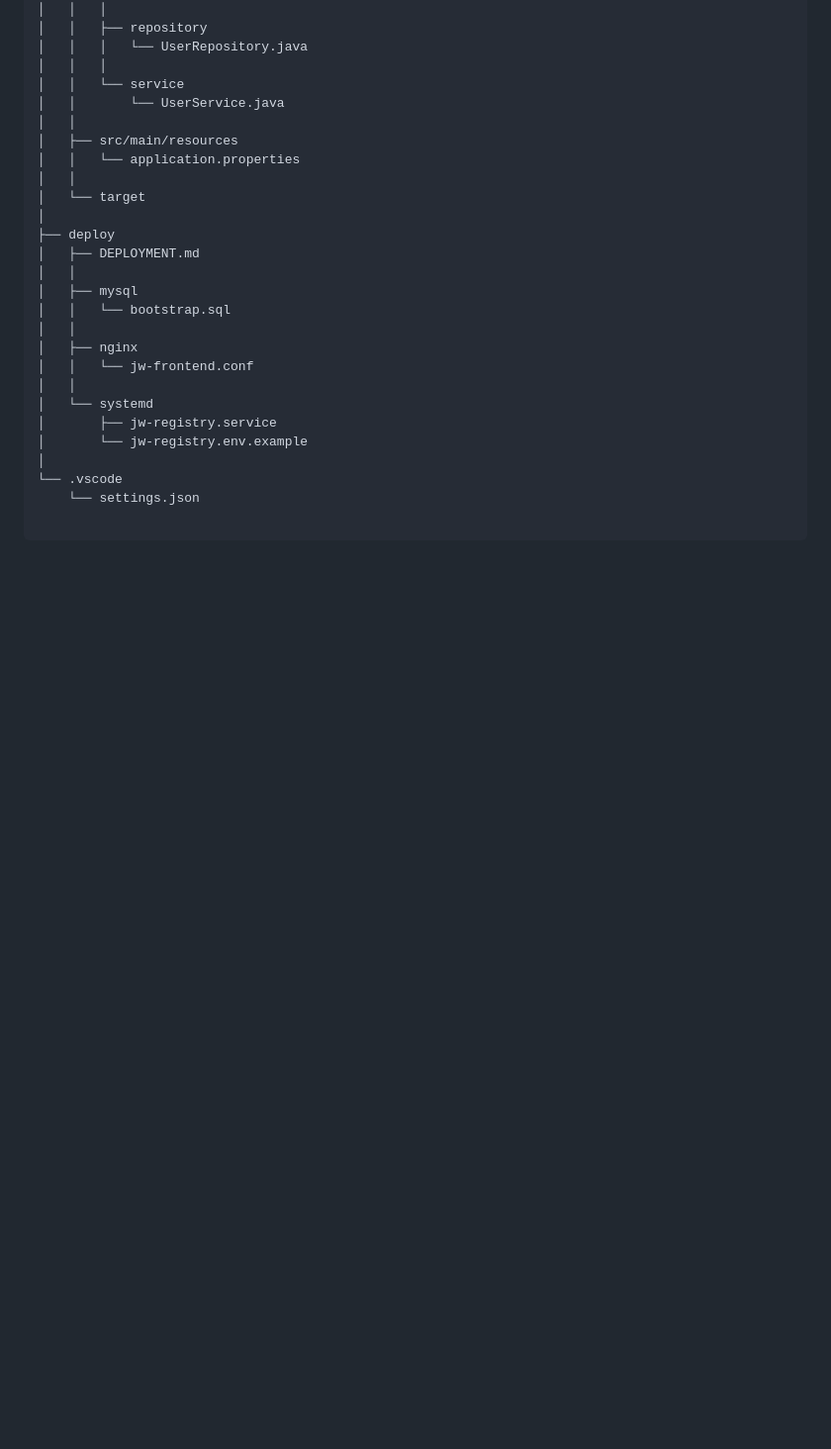
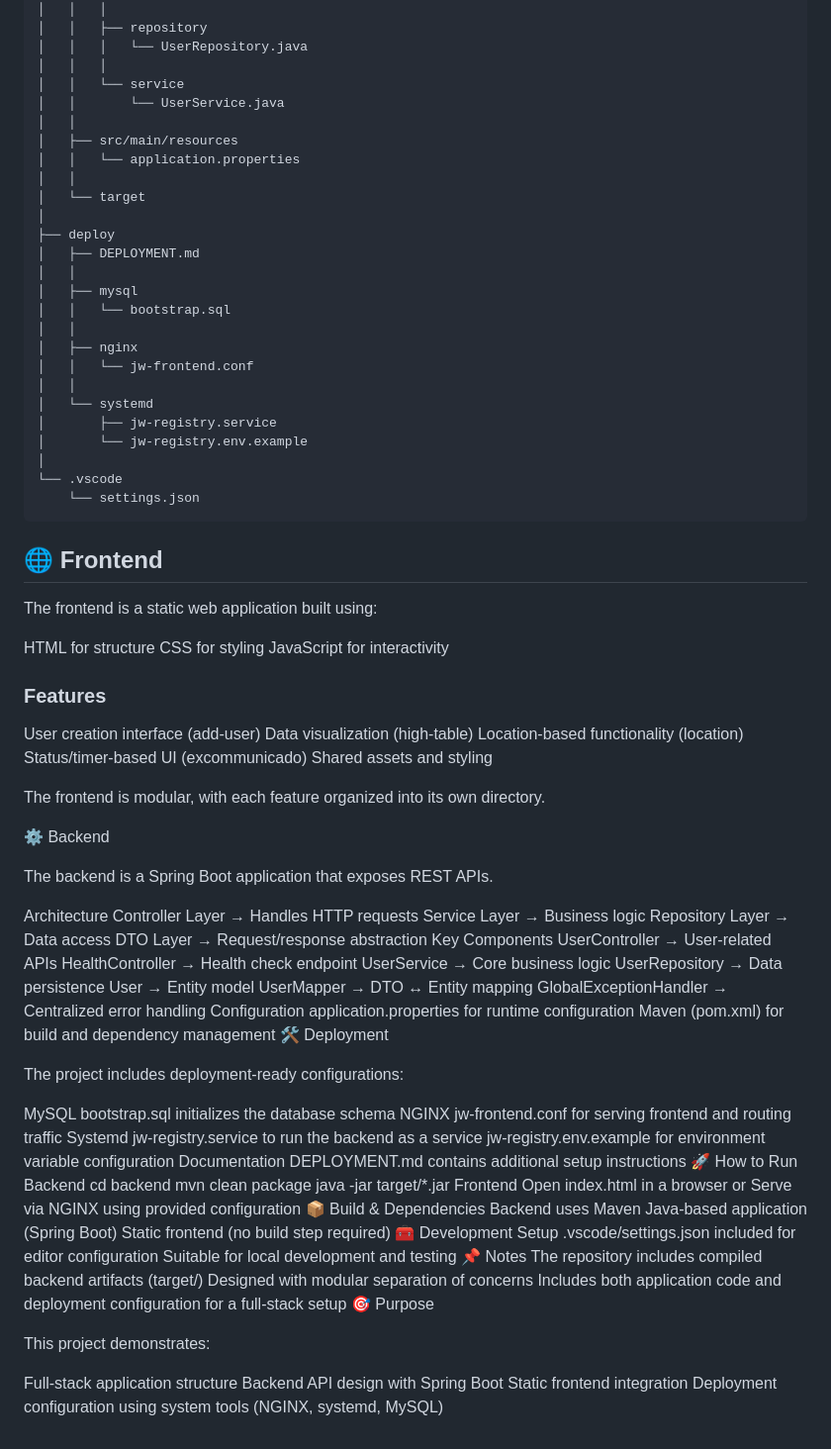
Before and after one commit to ReubenSukumar/3-Layer-Architecture, a Markdown page: README.md, the part around the change. Shown at 99% size. Rendered like a GitHub page; blank space fills up the shorter version.

````diff
--- a/README.md
+++ b/README.md
@@ -106,3 +106,83 @@ JW Platform
 │
 └── .vscode
     └── settings.json
+```
+
+## 🌐 Frontend
+
+The frontend is a static web application built using:
+
+HTML for structure
+CSS for styling
+JavaScript for interactivity
+
+### Features
+User creation interface (add-user)
+Data visualization (high-table)
+Location-based functionality (location)
+Status/timer-based UI (excommunicado)
+Shared assets and styling
+
+The frontend is modular, with each feature organized into its own directory.
+
+⚙️ Backend
+
+The backend is a Spring Boot application that exposes REST APIs.
+
+Architecture
+Controller Layer → Handles HTTP requests
+Service Layer → Business logic
+Repository Layer → Data access
+DTO Layer → Request/response abstraction
+Key Components
+UserController → User-related APIs
+HealthController → Health check endpoint
+UserService → Core business logic
+UserRepository → Data persistence
+User → Entity model
+UserMapper → DTO ↔ Entity mapping
+GlobalExceptionHandler → Centralized error handling
+Configuration
+application.properties for runtime configuration
+Maven (pom.xml) for build and dependency management
+🛠️ Deployment
+
+The project includes deployment-ready configurations:
+
+MySQL
+bootstrap.sql initializes the database schema
+NGINX
+jw-frontend.conf for serving frontend and routing traffic
+Systemd
+jw-registry.service to run the backend as a service
+jw-registry.env.example for environment variable configuration
+Documentation
+DEPLOYMENT.md contains additional setup instructions
+🚀 How to Run
+Backend
+cd backend
+mvn clean package
+java -jar target/*.jar
+Frontend
+Open index.html in a browser
+or
+Serve via NGINX using provided configuration
+📦 Build & Dependencies
+Backend uses Maven
+Java-based application (Spring Boot)
+Static frontend (no build step required)
+🧰 Development Setup
+.vscode/settings.json included for editor configuration
+Suitable for local development and testing
+📌 Notes
+The repository includes compiled backend artifacts (target/)
+Designed with modular separation of concerns
+Includes both application code and deployment configuration for a full-stack setup
+🎯 Purpose
+
+This project demonstrates:
+
+Full-stack application structure
+Backend API design with Spring Boot
+Static frontend integration
+Deployment configuration using system tools (NGINX, systemd, MySQL)
````
